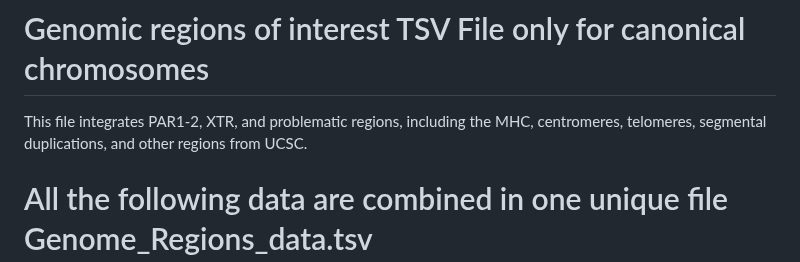
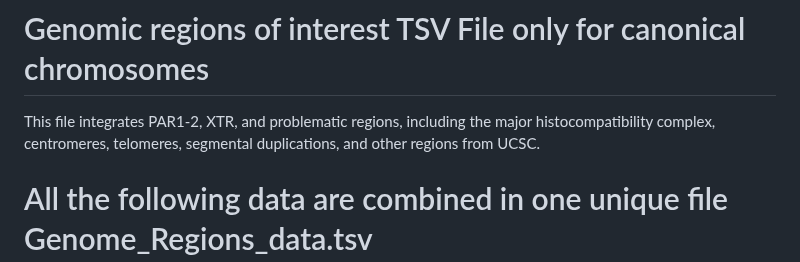
Before and after one commit to JacquemontLab/CNV-Annotation, a Markdown page: resources/Genome_Regions/README.md, the part around the change. GitHub-like rendering.

```diff
--- a/resources/Genome_Regions/README.md
+++ b/resources/Genome_Regions/README.md
@@ -1,5 +1,5 @@
 # Genomic regions of interest TSV File only for canonical chromosomes
-This file integrates PAR1-2, XTR, and problematic regions, including the MHC, centromeres, telomeres, segmental duplications, and other regions from UCSC.
+This file integrates PAR1-2, XTR, and problematic regions, including the major histocompatibility complex, centromeres, telomeres, segmental duplications, and other regions from UCSC.
 
 
 # All the following data are combined in one unique file Genome_Regions_data.tsv
```
Also changed, not shown: README.md (+3 -3 lines).
